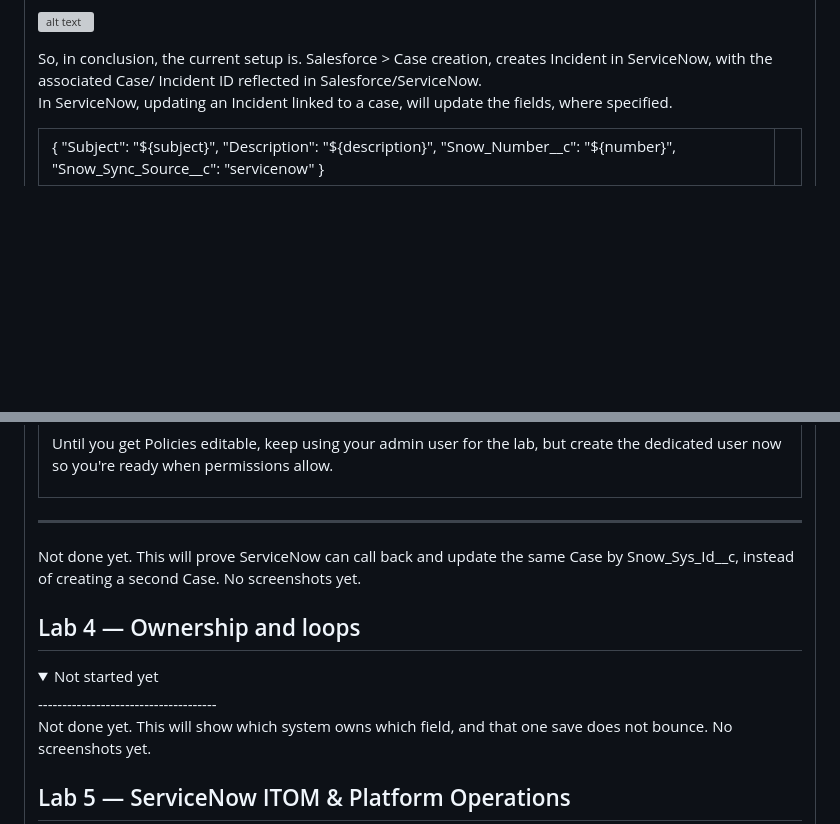
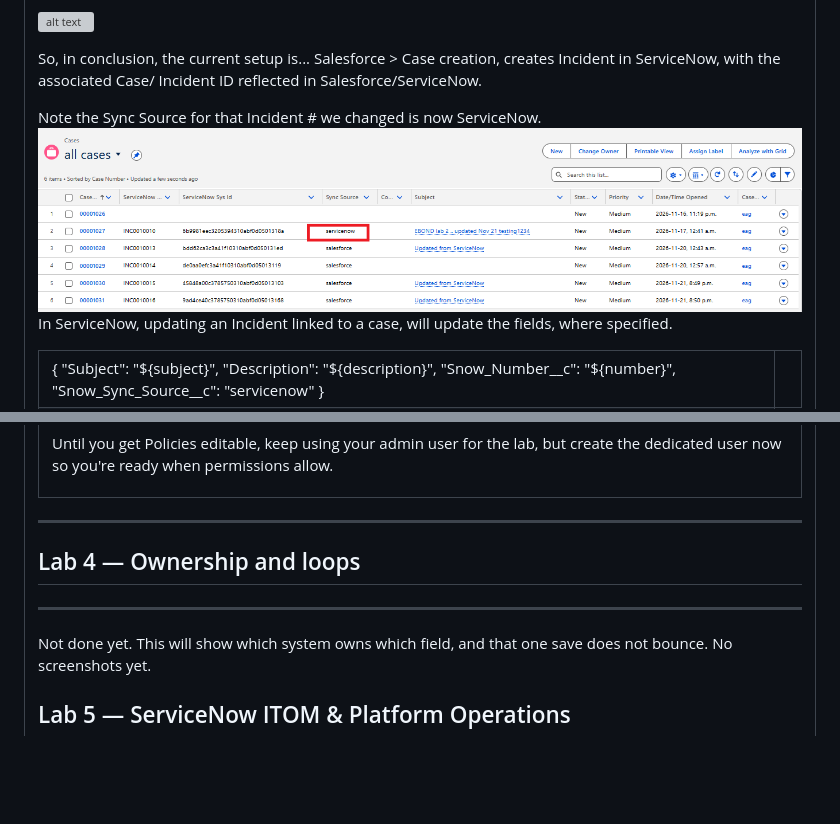
Before and after one commit to eltonaguiar/EBOND_ServiceNowSalesforce_RUN, a Markdown page: README.MD, 2 parts joined by grey strips. Drawn GitHub-style; pictures changed too: image-107.png (added); folded sections open; blank space fills up the shorter version; grey boxes are pictures that could not be loaded.

```diff
--- a/README.MD
+++ b/README.MD
@@ -1220,8 +1220,12 @@ https://orgfarm-e1f47f3d5e-dev-ed.develop.lightning.force.com/500gL00001hCRWDQA4
 
 ![alt text](image-106.png)
 
-So, in conclusion, the current setup is.
+So, in conclusion, the current setup is...
 Salesforce > Case creation, creates Incident in ServiceNow, with the associated Case/ Incident ID reflected in Salesforce/ServiceNow.
+<br />
+
+Note the Sync Source for that Incident # we changed  is now ServiceNow.
+![alt text](image-107.png)
 <br />
 In ServiceNow, updating an Incident linked to a case, will update the fields, where specified.
 <table border="1">
@@ -1314,7 +1318,7 @@ Until you get Policies editable, keep using your admin user for the lab, but cre
 </table>
 
 ------------------------
-Not done yet. This will prove ServiceNow can call back and update the same Case by Snow_Sys_Id__c, instead of creating a second Case. No screenshots yet.
+
 
 
 
@@ -1322,13 +1326,6 @@ Not done yet. This will prove ServiceNow can call back and update the same Case
 
 
 ## Lab 4 — Ownership and loops
-<details>
-
-
-
-
-<summary>Not started yet</summary>
 -------------------------------------
-
 Not done yet. This will show which system owns which field, and that one save does not bounce. No screenshots yet.
 
```
Also changed, not shown: other parts of README.MD (+1 -1 lines).
